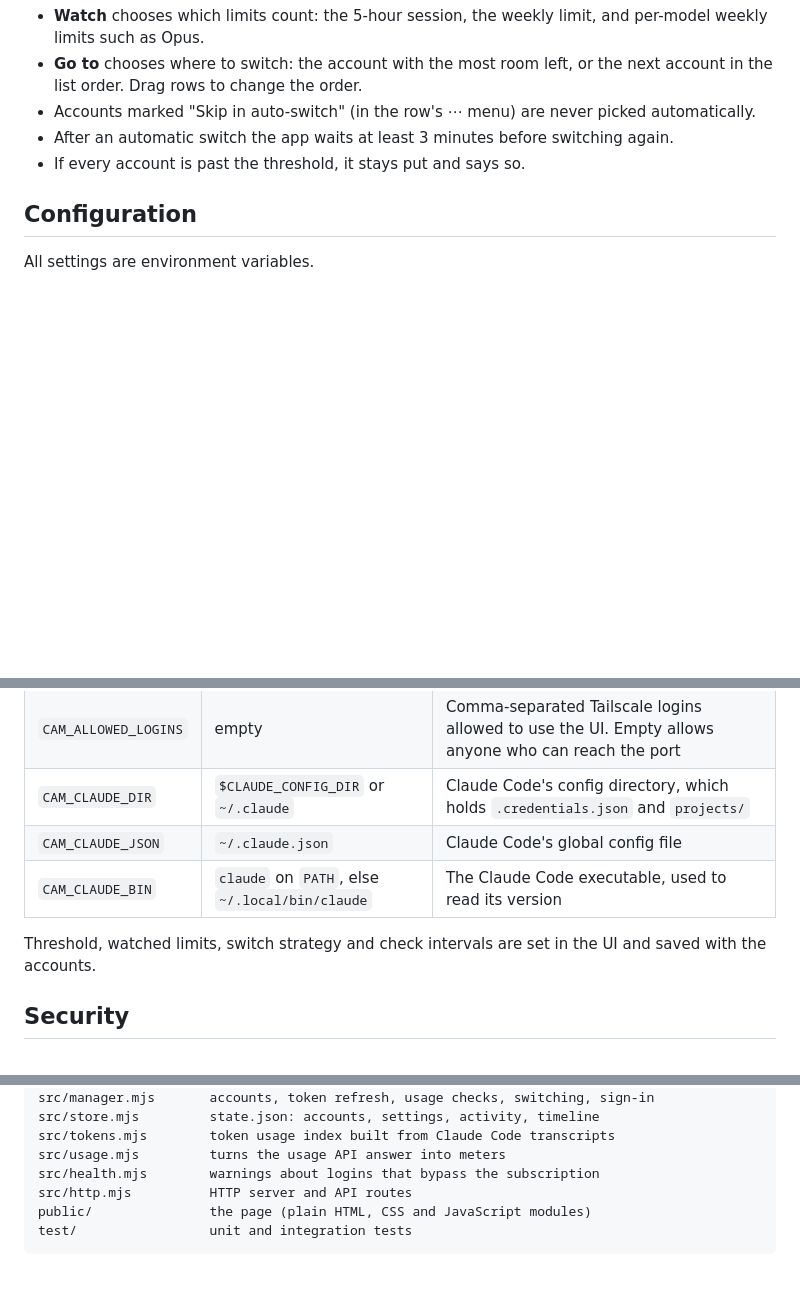
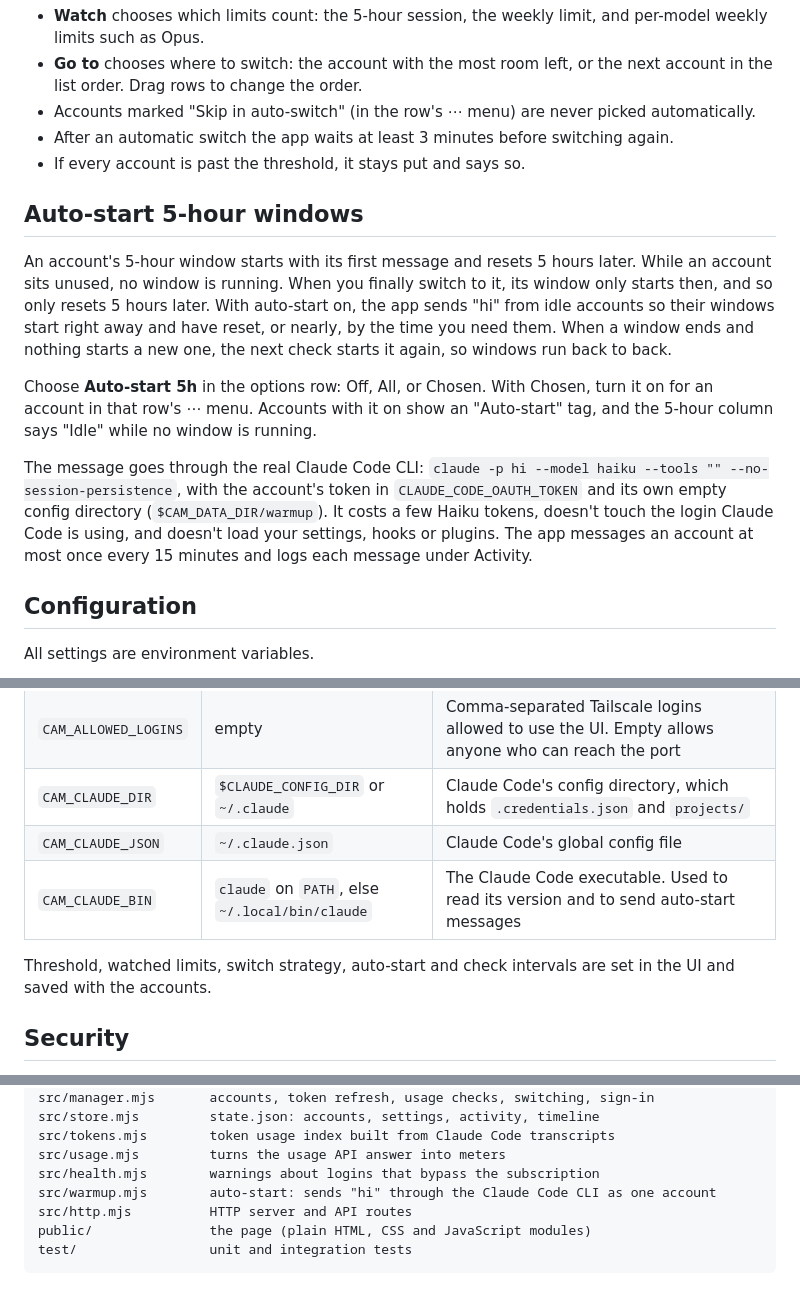
Before and after one commit to Shivam29k/claude-accounts-manager, a Markdown page: README.md, 3 parts joined by grey strips. GitHub-like rendering; blank space fills up the shorter version.

```diff
--- a/README.md
+++ b/README.md
@@ -97,6 +98,14 @@ Open the options with the arrow next to the auto-switch slider.
 - After an automatic switch the app waits at least 3 minutes before switching again.
 - If every account is past the threshold, it stays put and says so.
 
+## Auto-start 5-hour windows
+
+An account's 5-hour window starts with its first message and resets 5 hours later. While an account sits unused, no window is running. When you finally switch to it, its window only starts then, and so only resets 5 hours later. With auto-start on, the app sends "hi" from idle accounts so their windows start right away and have reset, or nearly, by the time you need them. When a window ends and nothing starts a new one, the next check starts it again, so windows run back to back.
+
+Choose **Auto-start 5h** in the options row: Off, All, or Chosen. With Chosen, turn it on for an account in that row's ⋯ menu. Accounts with it on show an "Auto-start" tag, and the 5-hour column says "Idle" while no window is running.
+
+The message goes through the real Claude Code CLI: `claude -p hi --model haiku --tools "" --no-session-persistence`, with the account's token in `CLAUDE_CODE_OAUTH_TOKEN` and its own empty config directory (`$CAM_DATA_DIR/warmup`). It costs a few Haiku tokens, doesn't touch the login Claude Code is using, and doesn't load your settings, hooks or plugins. The app messages an account at most once every 15 minutes and logs each message under Activity.
+
 ## Configuration
 
 All settings are environment variables.
@@ -109,9 +118,9 @@ All settings are environment variables.
 | `CAM_ALLOWED_LOGINS` | empty | Comma-separated Tailscale logins allowed to use the UI. Empty allows anyone who can reach the port |
 | `CAM_CLAUDE_DIR` | `$CLAUDE_CONFIG_DIR` or `~/.claude` | Claude Code's config directory, which holds `.credentials.json` and `projects/` |
 | `CAM_CLAUDE_JSON` | `~/.claude.json` | Claude Code's global config file |
-| `CAM_CLAUDE_BIN` | `claude` on `PATH`, else `~/.local/bin/claude` | The Claude Code executable, used to read its version |
+| `CAM_CLAUDE_BIN` | `claude` on `PATH`, else `~/.local/bin/claude` | The Claude Code executable. Used to read its version and to send auto-start messages |
 
-Threshold, watched limits, switch strategy and check intervals are set in the UI and saved with the accounts.
+Threshold, watched limits, switch strategy, auto-start and check intervals are set in the UI and saved with the accounts.
 
 ## Security
 
@@ -148,6 +157,7 @@ src/store.mjs         state.json: accounts, settings, activity, timeline
 src/tokens.mjs        token usage index built from Claude Code transcripts
 src/usage.mjs         turns the usage API answer into meters
 src/health.mjs        warnings about logins that bypass the subscription
+src/warmup.mjs        auto-start: sends "hi" through the Claude Code CLI as one account
 src/http.mjs          HTTP server and API routes
 public/               the page (plain HTML, CSS and JavaScript modules)
 test/                 unit and integration tests
```
Also changed, not shown: other parts of README.md (+1 -0 lines), docs/screenshot-desktop.png, docs/screenshot-phone.png, 10 other files.
